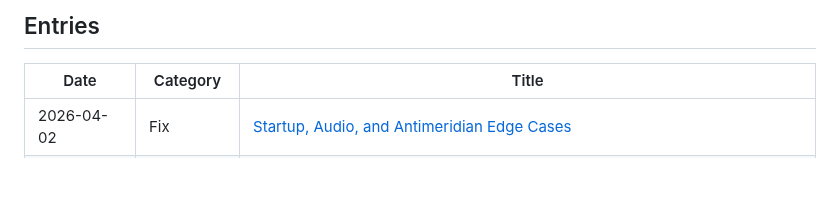
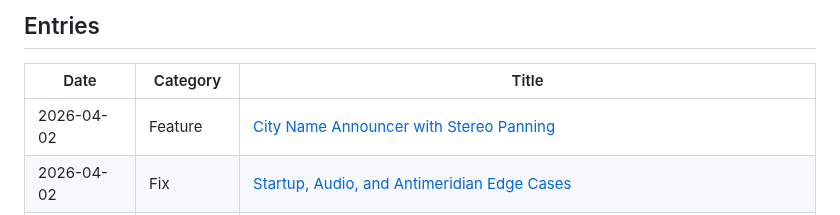
Before and after one commit to halicwang/geo-sonification, a Markdown page: docs/DEVLOG.md, the part around the change. Rendered like a GitHub page; blank space fills up the shorter version.

Commit message:
docs(M3): add devlog entry for city name announcer feature
Retroactive entry for commit b081aab which added the city announcer
module, city database, TTS audio pipeline, and stereo-panned playback.

```diff
--- a/docs/DEVLOG.md
+++ b/docs/DEVLOG.md
@@ -23,6 +23,7 @@ Update logs, design decisions, and ideas for Geo-Sonification.
 
 | Date       | Category   | Title                                                                                                                                                                                         |
 | ---------- | ---------- | --------------------------------------------------------------------------------------------------------------------------------------------------------------------------------------------- |
+| 2026-04-02 | Feature    | [City Name Announcer with Stereo Panning](devlog/M3/2026-04-02-M3-city-name-announcer.md)                                                                                                     |
 | 2026-04-02 | Fix        | [Startup, Audio, and Antimeridian Edge Cases](devlog/M3/2026-04-02-M3-startup-audio-antimeridian-fixes.md)                                                                                    |
 | 2026-03-16 | Refactor   | [Sync ARCHITECTURE.md and Code Comments with Implementation](devlog/M2/2026-03-16-M2-doc-code-sync.md)                                                                                        |
 | 2026-03-16 | Fix        | [Loop Retrigger Phase Lock](devlog/M2/2026-03-16-M2-loop-retrigger-phase-lock.md)                                                                                                             |
```
Also changed, not shown: 1 other file.
